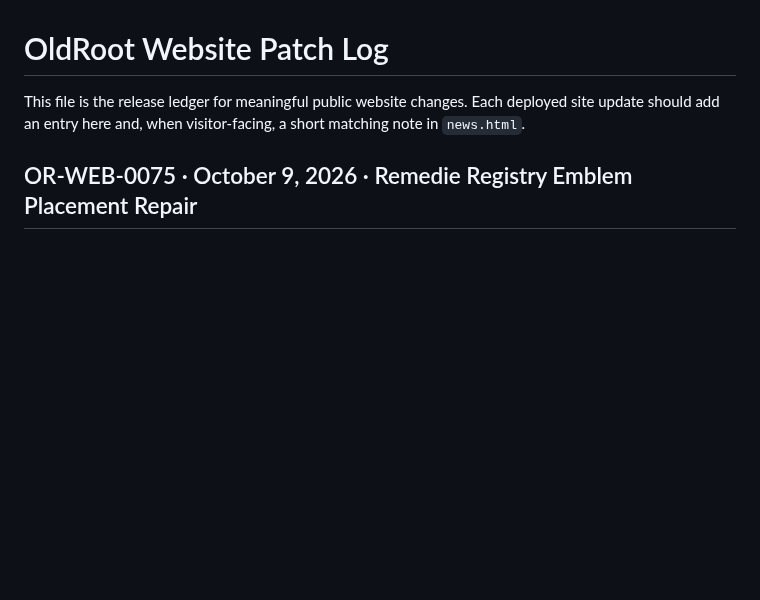
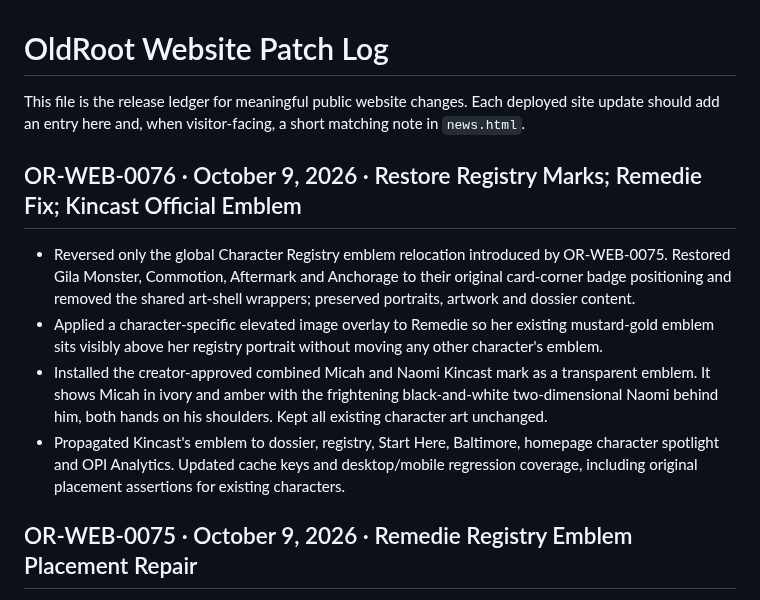
Before and after one commit to OldRootHQ/project-dorsey-dpi, a Markdown page: PATCHLOG.md, the part around the change. Rendered like a GitHub page; blank space fills up the shorter version.

Commit message:
Publish OR-WEB-0076 selective Remedie repair and approved Kincast emblem

```diff
--- a/PATCHLOG.md
+++ b/PATCHLOG.md
@@ -1,6 +1,13 @@
 # OldRoot Website Patch Log
 
 This file is the release ledger for meaningful public website changes. Each deployed site update should add an entry here and, when visitor-facing, a short matching note in `news.html`.
+
+## OR-WEB-0076 · October 9, 2026 · Restore Registry Marks; Remedie Fix; Kincast Official Emblem
+
+- Reversed only the global Character Registry emblem relocation introduced by OR-WEB-0075. Restored Gila Monster, Commotion, Aftermark and Anchorage to their original card-corner badge positioning and removed the shared art-shell wrappers; preserved portraits, artwork and dossier content.
+- Applied a character-specific elevated image overlay to Remedie so her existing mustard-gold emblem sits visibly above her registry portrait without moving any other character's emblem.
+- Installed the creator-approved combined Micah and Naomi Kincast mark as a transparent emblem. It shows Micah in ivory and amber with the frightening black-and-white two-dimensional Naomi behind him, both hands on his shoulders. Kept all existing character art unchanged.
+- Propagated Kincast's emblem to dossier, registry, Start Here, Baltimore, homepage character spotlight and OPI Analytics. Updated cache keys and desktop/mobile regression coverage, including original placement assertions for existing characters.
 
 ## OR-WEB-0075 · October 9, 2026 · Remedie Registry Emblem Placement Repair
 
```
